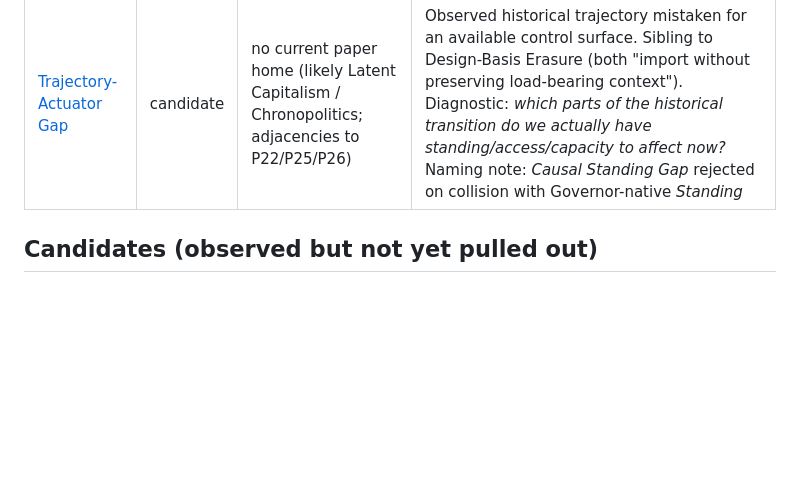
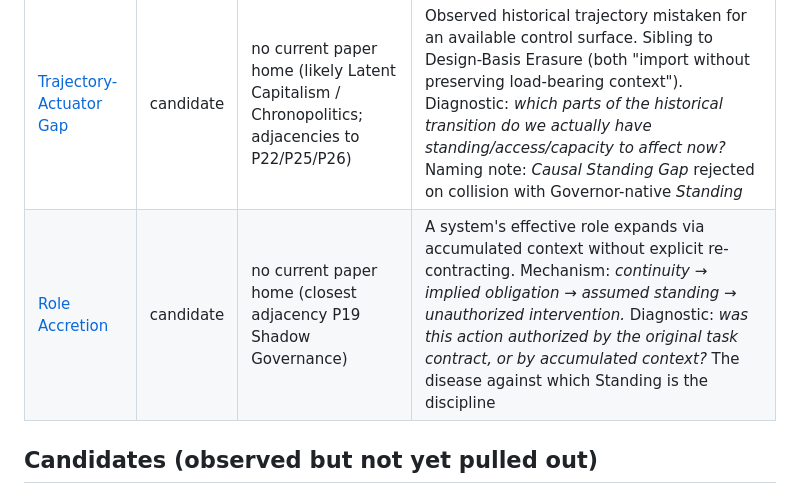
Before and after one commit to unpingable/papers, a Markdown page: working/primitives/README.md, the part around the change. Drawn GitHub-style; blank space fills up the shorter version.

Commit message:
prim role acc

```diff
--- a/working/primitives/README.md
+++ b/working/primitives/README.md
@@ -44,6 +44,7 @@ Don't ratify from vibes. Even very handsome vibes wearing a little theorem hat.
 | [Stale Binding](stale-binding.md) | candidate | P26 (empty-window theorem; headline exhibit) | Touches P23/P24/P25/P26/P27; corrected from DeepSeek's "unbounded" to base-rate-decay theorem shape |
 | [Design-Basis Erasure](design-basis-erasure.md) | candidate | no current paper home (cross-cutting) | Controller transferred without its hazard model; surfaces in P24 Agile case + SRE-as-shock-absorption + Governor→prose leakage. Diagnostic: *if removed in the imported domain, what specific failure would re-emerge?* Self-applies to this field-notebook |
 | [Trajectory-Actuator Gap](trajectory-actuator-gap.md) | candidate | no current paper home (likely Latent Capitalism / Chronopolitics; adjacencies to P22/P25/P26) | Observed historical trajectory mistaken for an available control surface. Sibling to Design-Basis Erasure (both "import without preserving load-bearing context"). Diagnostic: *which parts of the historical transition do we actually have standing/access/capacity to affect now?* Naming note: *Causal Standing Gap* rejected on collision with Governor-native *Standing* |
+| [Role Accretion](role-accretion.md) | candidate | no current paper home (closest adjacency P19 Shadow Governance) | A system's effective role expands via accumulated context without explicit re-contracting. Mechanism: *continuity → implied obligation → assumed standing → unauthorized intervention.* Diagnostic: *was this action authorized by the original task contract, or by accumulated context?* The disease against which Standing is the discipline |
 
 ## Candidates (observed but not yet pulled out)
 
```
Also changed, not shown: working/primitives/role-accretion.md (added, +137 -0 lines).
